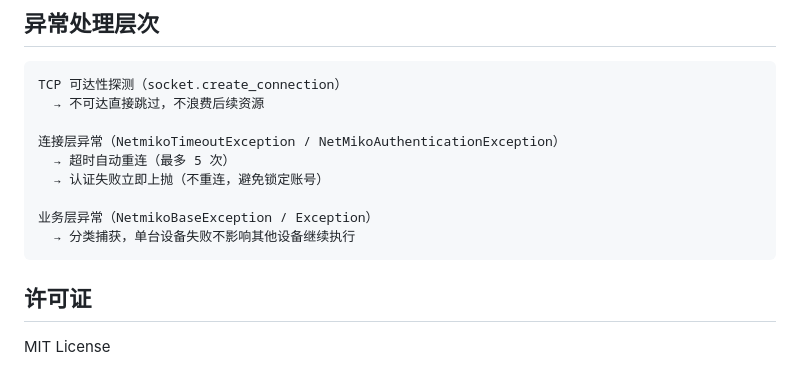
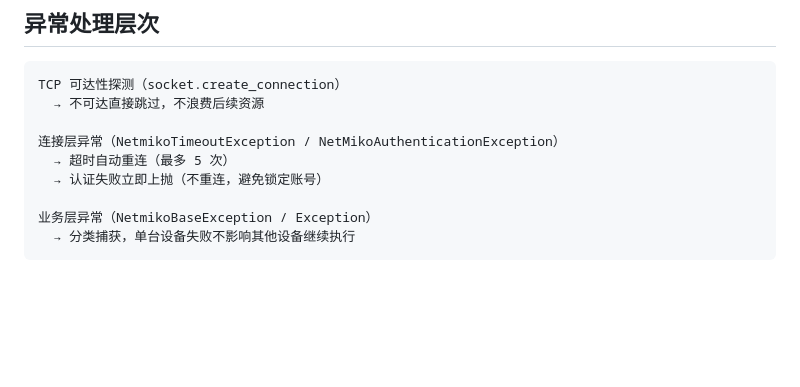
Before and after one commit to worldfunction4/NetGuard, a Markdown page: README.md, the part around the change. GitHub-like rendering; blank space fills up the shorter version.

Commit message:
docs:update README.md
Removed the license section from the README.

````diff
--- a/README.md
+++ b/README.md
@@ -146,7 +146,3 @@ TCP 可达性探测（socket.create_connection）
 业务层异常（NetmikoBaseException / Exception）
   → 分类捕获，单台设备失败不影响其他设备继续执行
 ```
-
-## 许可证
-
-MIT License
````
